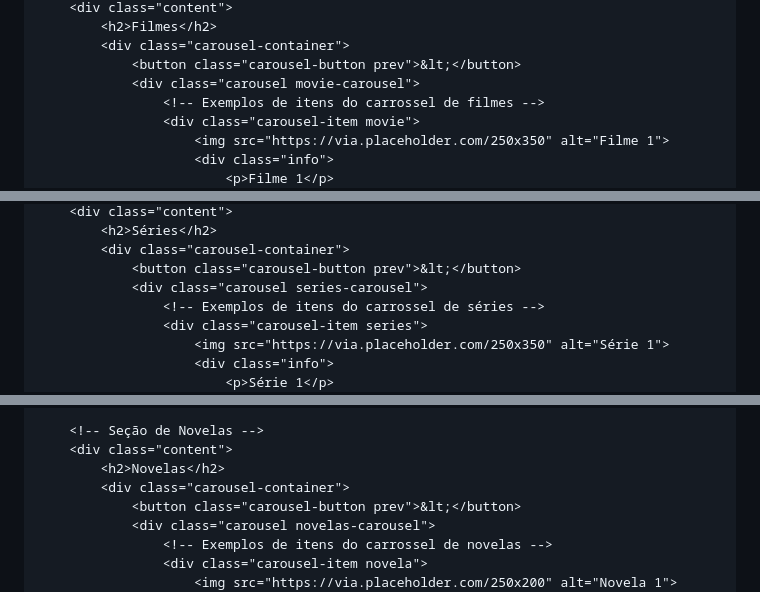
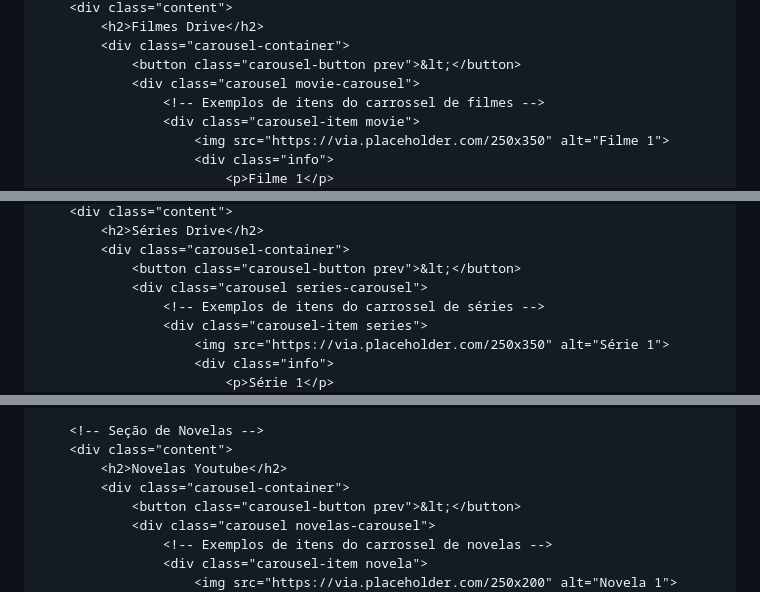
Before and after one commit to luann67647/efeitonostalgico, a Markdown page: README.md, 3 parts joined by grey strips. Rendered like a GitHub page.

```diff
--- a/README.md
+++ b/README.md
@@ -32,5 +35,5 @@
         <div class="content">
-            <h2>Filmes</h2>
+            <h2>Filmes Drive</h2>
             <div class="carousel-container">
                 <button class="carousel-button prev">&lt;</button>
                 <div class="carousel movie-carousel">
@@ -59,5 +62,5 @@
         <div class="content">
-            <h2>Séries</h2>
+            <h2>Séries Drive</h2>
             <div class="carousel-container">
                 <button class="carousel-button prev">&lt;</button>
                 <div class="carousel series-carousel">
@@ -84,7 +145,7 @@
 
         <!-- Seção de Novelas -->
         <div class="content">
-            <h2>Novelas</h2>
+            <h2>Novelas Youtube</h2>
             <div class="carousel-container">
                 <button class="carousel-button prev">&lt;</button>
                 <div class="carousel novelas-carousel">
```
Also changed, not shown: other parts of README.md (+110 -29 lines).
